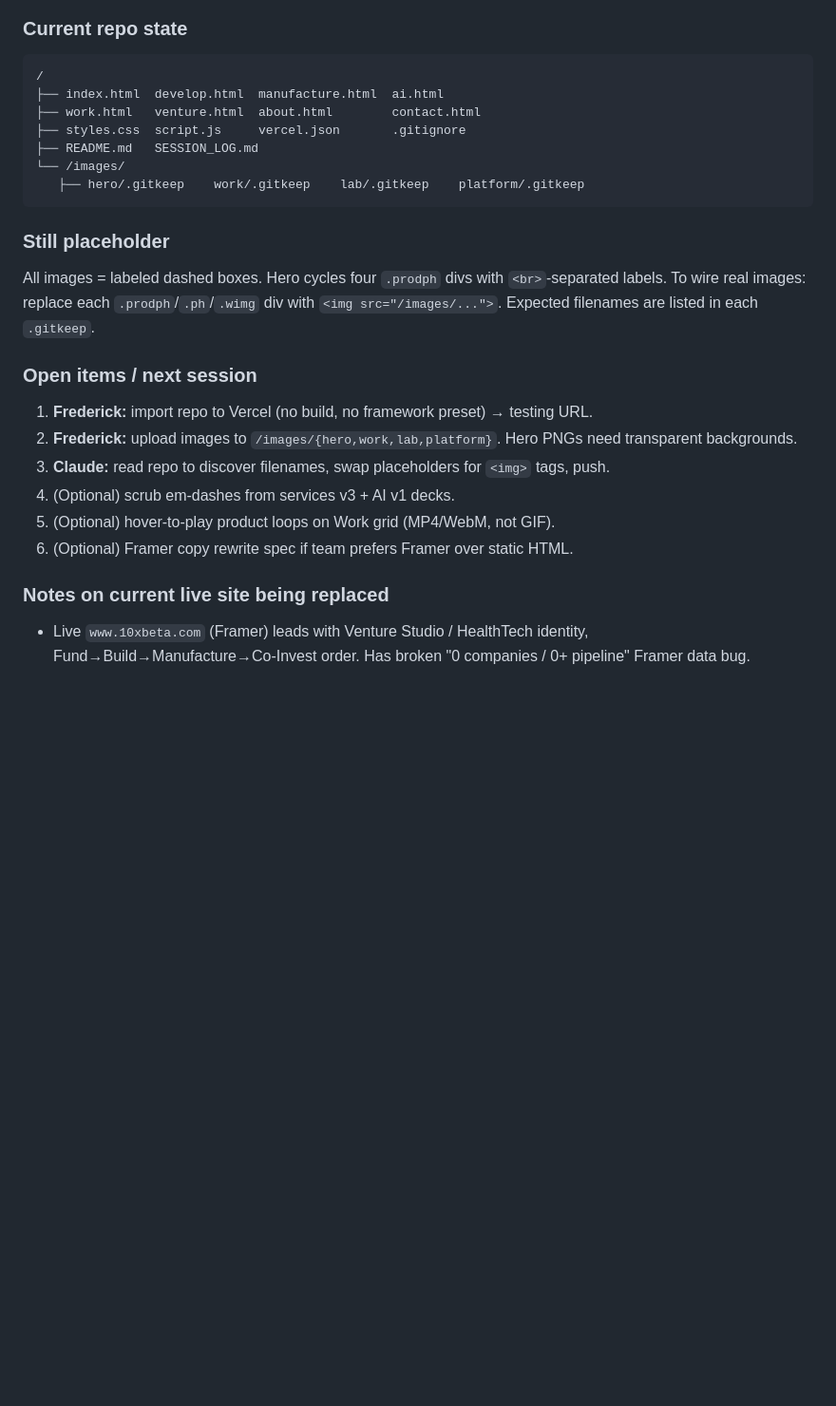
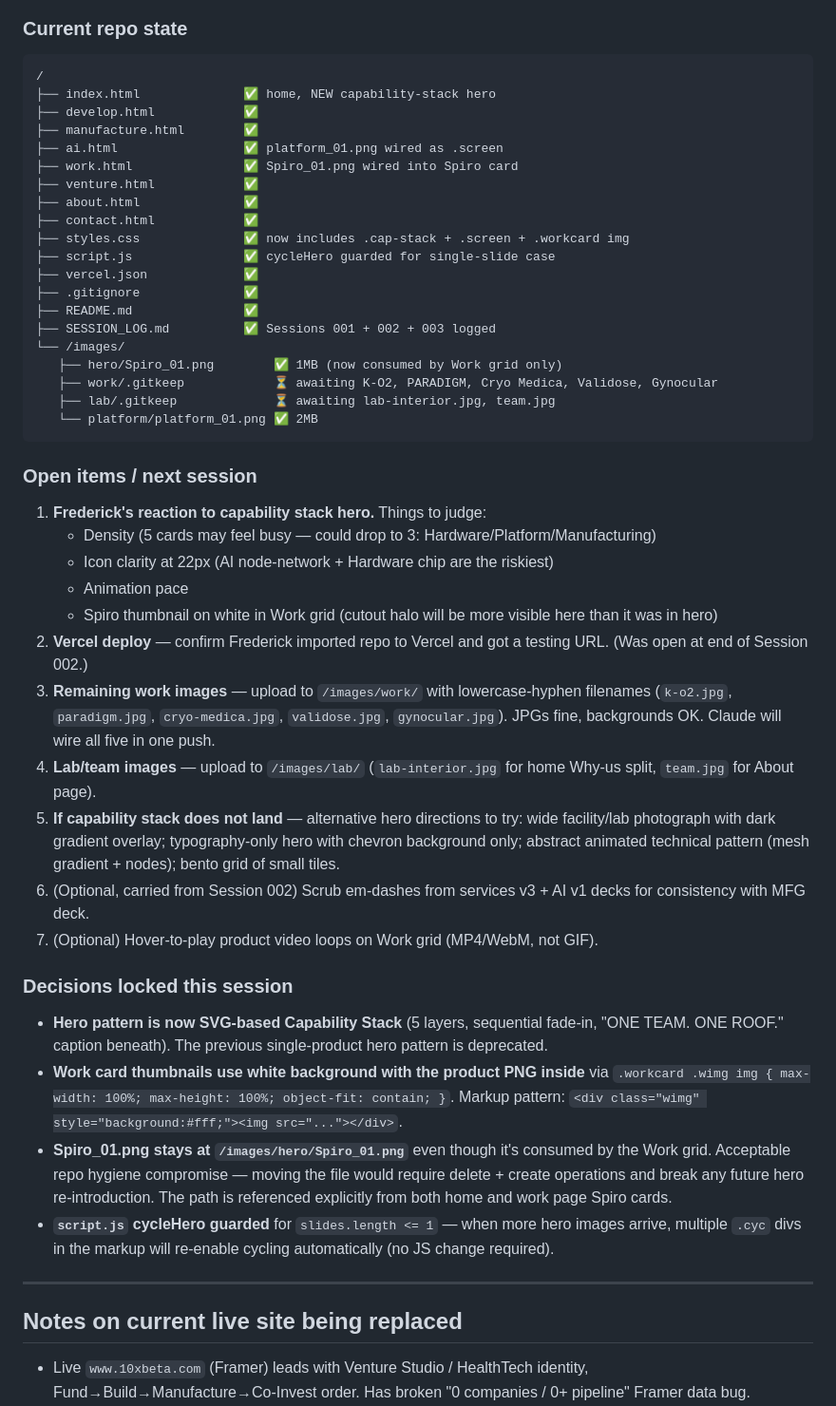
Before and after one commit to krugerfz/10xbeta-site, a Markdown page: SESSION_LOG.md, the part around one of its changes. Shown at 95% size. Rendered like a GitHub page; blank space fills up the shorter version.

Commit message:
Log Session 003: image wiring + capability stack hero redesign

````diff
--- a/SESSION_LOG.md
+++ b/SESSION_LOG.md
@@ -69,31 +120,71 @@ Frederick Kruger COO frederick.kruger@10xbeta.com +1 917 573 6502.
 
 ```
 /
-├── index.html  develop.html  manufacture.html  ai.html
-├── work.html   venture.html  about.html        contact.html
-├── styles.css  script.js     vercel.json       .gitignore
-├── README.md   SESSION_LOG.md
+├── index.html              ✅ home, NEW capability-stack hero
+├── develop.html            ✅
+├── manufacture.html        ✅
+├── ai.html                 ✅ platform_01.png wired as .screen
+├── work.html               ✅ Spiro_01.png wired into Spiro card
+├── venture.html            ✅
+├── about.html              ✅
+├── contact.html            ✅
+├── styles.css              ✅ now includes .cap-stack + .screen + .workcard img
+├── script.js               ✅ cycleHero guarded for single-slide case
+├── vercel.json             ✅
+├── .gitignore              ✅
+├── README.md               ✅
+├── SESSION_LOG.md          ✅ Sessions 001 + 002 + 003 logged
 └── /images/
-   ├── hero/.gitkeep    work/.gitkeep    lab/.gitkeep    platform/.gitkeep
+   ├── hero/Spiro_01.png        ✅ 1MB (now consumed by Work grid only)
+   ├── work/.gitkeep            ⏳ awaiting K-O2, PARADIGM, Cryo Medica, Validose, Gynocular
+   ├── lab/.gitkeep             ⏳ awaiting lab-interior.jpg, team.jpg
+   └── platform/platform_01.png ✅ 2MB
 ```
-
-### Still placeholder
-
-All images = labeled dashed boxes. Hero cycles four `.prodph` divs with `<br>`-separated labels.
-To wire real images: replace each `.prodph`/`.ph`/`.wimg` div with `<img src="/images/...">`.
-Expected filenames are listed in each `.gitkeep`.
 
 ### Open items / next session
 
-1. **Frederick:** import repo to Vercel (no build, no framework preset) → testing URL.
-2. **Frederick:** upload images to `/images/{hero,work,lab,platform}`. Hero PNGs need transparent
-   backgrounds.
-3. **Claude:** read repo to discover filenames, swap placeholders for `<img>` tags, push.
-4. (Optional) scrub em-dashes from services v3 + AI v1 decks.
-5. (Optional) hover-to-play product loops on Work grid (MP4/WebM, not GIF).
-6. (Optional) Framer copy rewrite spec if team prefers Framer over static HTML.
+1. **Frederick's reaction to capability stack hero.** Things to judge:
+   - Density (5 cards may feel busy — could drop to 3: Hardware/Platform/Manufacturing)
+   - Icon clarity at 22px (AI node-network + Hardware chip are the riskiest)
+   - Animation pace
+   - Spiro thumbnail on white in Work grid (cutout halo will be more visible
+     here than it was in hero)
+2. **Vercel deploy** — confirm Frederick imported repo to Vercel and got a
+   testing URL. (Was open at end of Session 002.)
+3. **Remaining work images** — upload to `/images/work/` with lowercase-hyphen
+   filenames (`k-o2.jpg`, `paradigm.jpg`, `cryo-medica.jpg`, `validose.jpg`,
+   `gynocular.jpg`). JPGs fine, backgrounds OK. Claude will wire all five in
+   one push.
+4. **Lab/team images** — upload to `/images/lab/` (`lab-interior.jpg` for home
+   Why-us split, `team.jpg` for About page).
+5. **If capability stack does not land** — alternative hero directions to try:
+   wide facility/lab photograph with dark gradient overlay; typography-only
+   hero with chevron background only; abstract animated technical pattern
+   (mesh gradient + nodes); bento grid of small tiles.
+6. (Optional, carried from Session 002) Scrub em-dashes from services v3 +
+   AI v1 decks for consistency with MFG deck.
+7. (Optional) Hover-to-play product video loops on Work grid (MP4/WebM, not GIF).
 
-### Notes on current live site being replaced
+### Decisions locked this session
+
+- **Hero pattern is now SVG-based Capability Stack** (5 layers, sequential
+  fade-in, "ONE TEAM. ONE ROOF." caption beneath). The previous single-product
+  hero pattern is deprecated.
+- **Work card thumbnails use white background with the product PNG inside**
+  via `.workcard .wimg img { max-width: 100%; max-height: 100%; object-fit: contain; }`.
+  Markup pattern: `<div class="wimg" style="background:#fff;"><img src="..."></div>`.
+- **Spiro_01.png stays at `/images/hero/Spiro_01.png`** even though it's
+  consumed by the Work grid. Acceptable repo hygiene compromise — moving the
+  file would require delete + create operations and break any future hero
+  re-introduction. The path is referenced explicitly from both home and work
+  page Spiro cards.
+- **`script.js` cycleHero guarded** for `slides.length <= 1` — when more hero
+  images arrive, multiple `.cyc` divs in the markup will re-enable cycling
+  automatically (no JS change required).
+
+---
+
+## Notes on current live site being replaced
 
 - Live `www.10xbeta.com` (Framer) leads with Venture Studio / HealthTech identity,
   Fund→Build→Manufacture→Co-Invest order. Has broken "0 companies / 0+ pipeline" Framer data bug.
````
Also changed, not shown: other parts of SESSION_LOG.md (+52 -1 lines).
